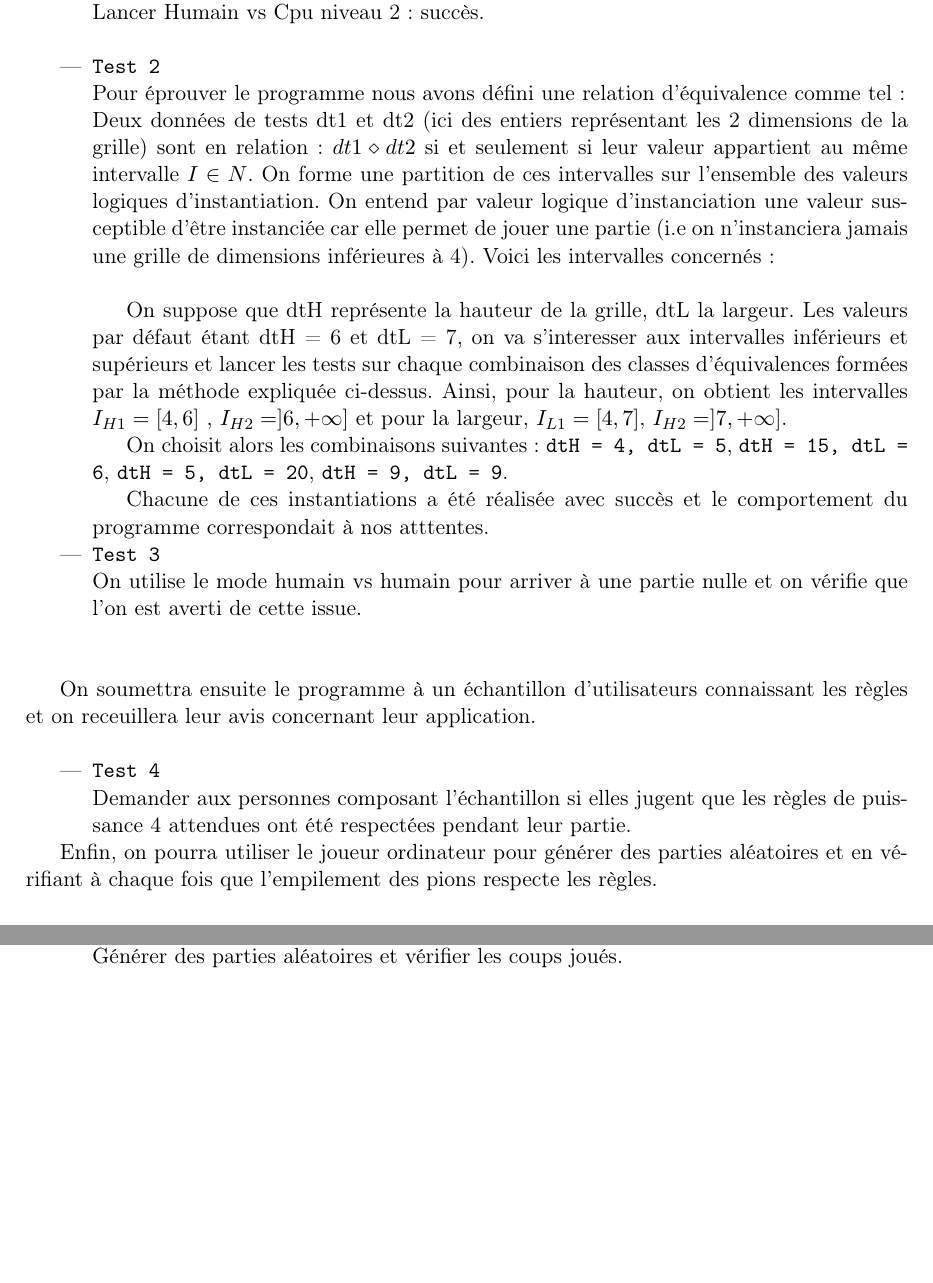
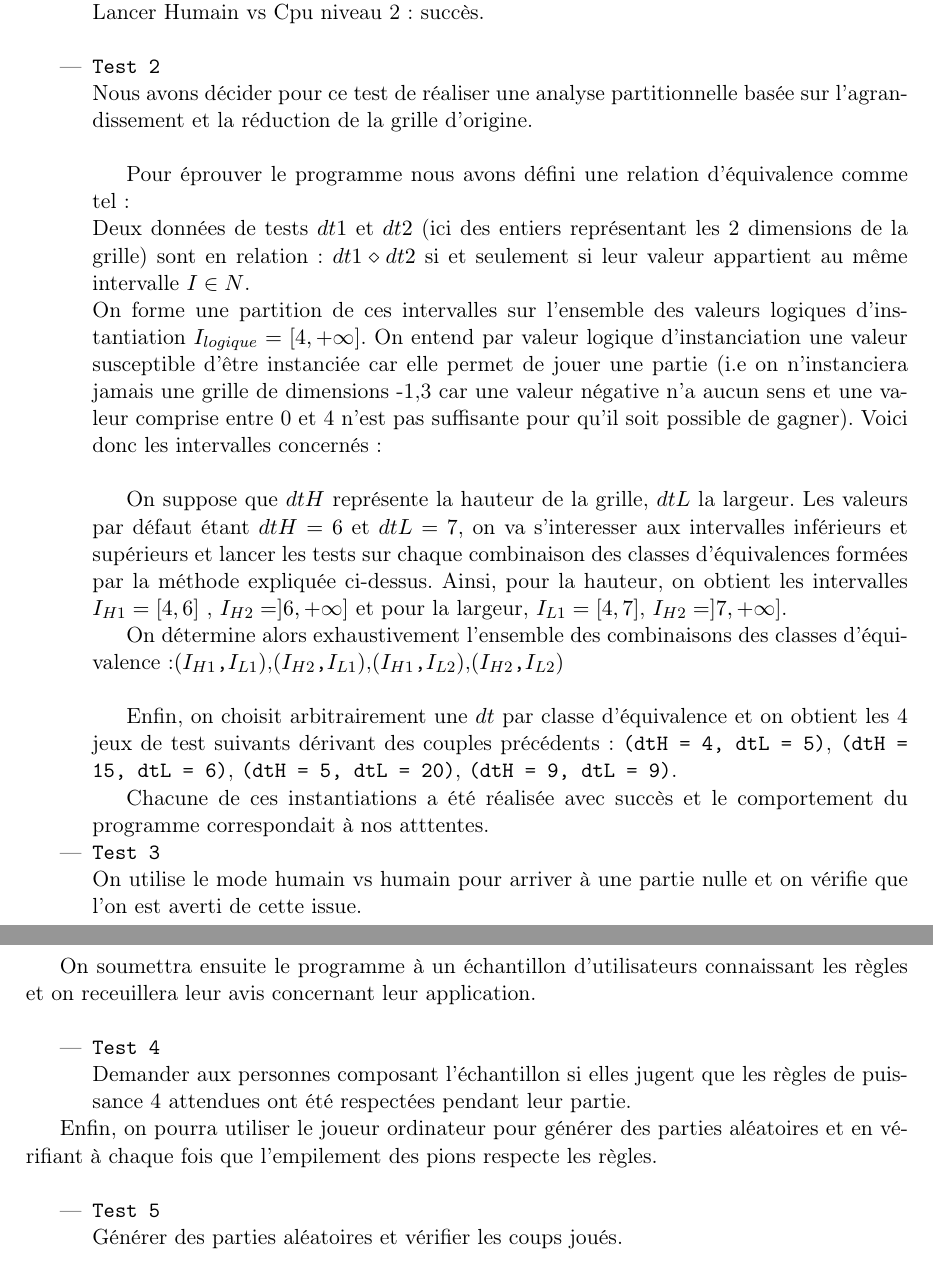
Before and after one commit to xsellier/puissance4test, a LaTeX document (Rapport/rapport.tex, which reads Rapport/test_systeme.tex): two parts of pages 33 and 34 of 39, joined at a grey line, cut so that both start at the same text, the shorter picture padded with empty space. Compiled offline with LaTeX, dvips and Ghostscript; the source files are stored in an older character set and shown here as Unicode.

Commit message:
res test sys2

```diff
--- a/Rapport/test_systeme.tex
+++ b/Rapport/test_systeme.tex
@@ -15,12 +15,18 @@ Lancer Humain vs Cpu niveau 1 : succès.\newline
 Lancer Humain vs Cpu niveau 2 : succès.\newline
 
 \item \texttt{Test 2}\newline
+Nous avons décider pour ce test de réaliser une analyse partitionnelle basée sur l'agrandissement et la réduction de la grille d'origine.\newline
+
 Pour éprouver le programme nous avons défini une relation d'équivalence comme tel:\newline
-Deux données de tests dt1 et dt2 (ici des entiers représentant les 2 dimensions de la grille) sont en relation : $dt1 \diamond dt2$ si et seulement si leur valeur appartient au même intervalle $I \in N$. On forme une partition de ces intervalles sur l'ensemble des valeurs logiques d'instantiation. On entend par valeur logique d'instanciation une valeur susceptible d'être instanciée car elle permet de jouer une partie (i.e on n'instanciera jamais une grille de dimensions inférieures à 4). Voici les intervalles concernés :\newline
+Deux données de tests $dt1$ et $dt2$ (ici des entiers représentant les 2 dimensions de la grille) sont en relation : $dt1 \diamond dt2$ si et seulement si leur valeur appartient au même intervalle $I \in N$.\newline
+On forme une partition de ces intervalles sur l'ensemble des valeurs logiques d'instantiation $ I_{logique}=[4,+\infty]$. On entend par valeur logique d'instanciation une valeur susceptible d'être instanciée car elle permet de jouer une partie (i.e on n'instanciera jamais une grille de dimensions -1,3 car une valeur négative n'a aucun sens et une valeur comprise entre 0 et 4 n'est pas suffisante pour qu'il soit possible de gagner). Voici donc les intervalles concernés :\newline
 
-On suppose que dtH représente la hauteur de la grille, dtL la largeur. Les valeurs par défaut étant dtH = 6 et dtL = 7, on va s'interesser aux intervalles inférieurs et supérieurs et lancer les tests sur chaque combinaison des classes d'équivalences formées par la méthode expliquée ci-dessus. Ainsi, pour la hauteur, on obtient les intervalles $ I_{H1}=[4,6]$ , $I_{H2}=]6,+\infty]$ et pour la largeur, $I_{L1}=[4,7]$, $I_{H2}=]7,+\infty]$.
+On suppose que $dtH$ représente la hauteur de la grille, $dtL$ la largeur. Les valeurs par défaut étant $dtH = 6$ et $dtL = 7$, on va s'interesser aux intervalles inférieurs et supérieurs et lancer les tests sur chaque combinaison des classes d'équivalences formées par la méthode expliquée ci-dessus. Ainsi, pour la hauteur, on obtient les intervalles $ I_{H1}=[4,6]$ , $I_{H2}=]6,+\infty]$ et pour la largeur, $I_{L1}=[4,7]$, $I_{H2}=]7,+\infty]$.
 
-On choisit alors les combinaisons suivantes : \texttt{dtH = 4, dtL = 5}, \texttt{dtH = 15, dtL = 6}, \texttt{dtH = 5, dtL = 20}, \texttt{dtH = 9, dtL = 9}.
+On détermine alors exhaustivement l'ensemble des combinaisons des classes d'équivalence :\texttt{$(I_{H1}$,$ I_{L1})$},\texttt{$(I_{H2}$,$ I_{L1})$},\texttt{$(I_{H1}$,$ I_{L2})$},\texttt{$(I_{H2}$,$ I_{L2})$}\newline
+
+Enfin, on choisit arbitrairement une $dt$ par classe d'équivalence et on obtient les 4 jeux de test suivants dérivant des couples précédents:
+ \texttt{(dtH = 4, dtL = 5)}, \texttt{(dtH = 15, dtL = 6)}, \texttt{(dtH = 5, dtL = 20)}, \texttt{(dtH = 9, dtL = 9)}.
 
 Chacune de ces instantiations a été réalisée avec succès et le comportement du programme correspondait à nos atttentes.
 
```
